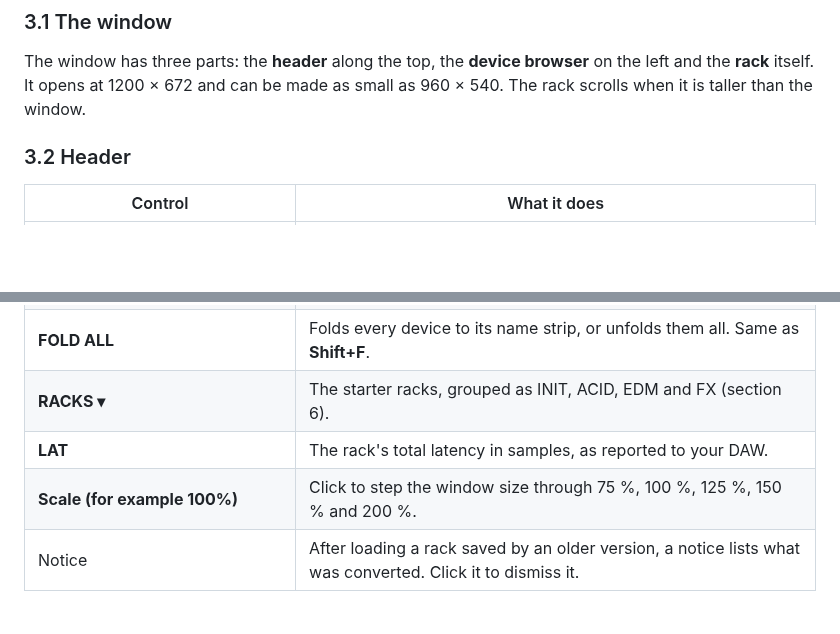
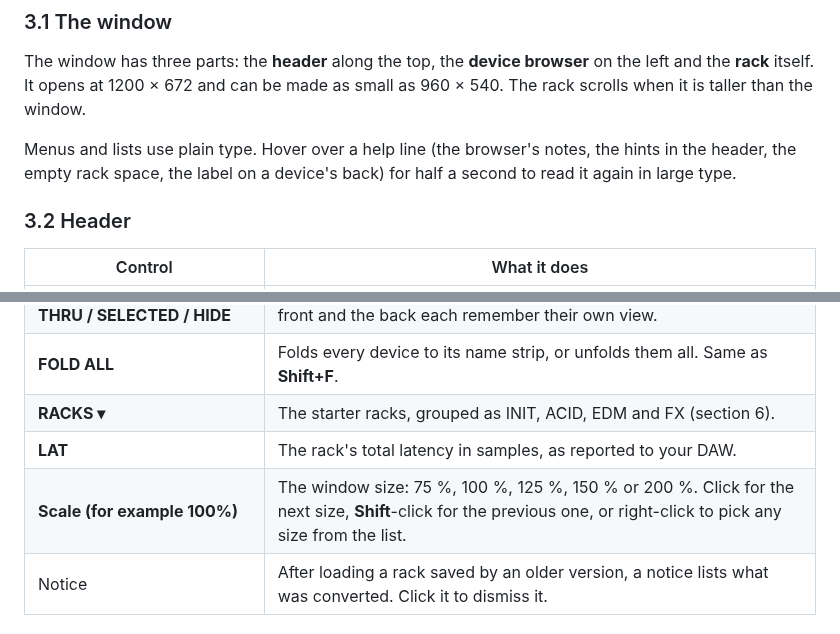
Before and after one commit to martialsystems/jidai-collection, a Markdown page: docs/manual/JIDAI_RACK_Manual.md, 2 parts joined by grey strips. GitHub-like rendering; blank space fills up the shorter version.

```diff
--- a/docs/manual/JIDAI_RACK_Manual.md
+++ b/docs/manual/JIDAI_RACK_Manual.md
@@ -70,6 +70,8 @@ Choose **RACKS ▾ › FX › Filter Fold FX** on an audio track. Your track run
 
 The window has three parts: the **header** along the top, the **device browser** on the left and the **rack** itself. It opens at 1200 × 672 and can be made as small as 960 × 540. The rack scrolls when it is taller than the window.
 
+Menus and lists use plain type. Hover over a help line (the browser's notes, the hints in the header, the empty rack space, the label on a device's back) for half a second to read it again in large type.
+
 ### 3.2 Header
 
 | Control | What it does |
@@ -79,7 +81,7 @@ The window has three parts: the **header** along the top, the **device browser**
 | **FOLD ALL** | Folds every device to its name strip, or unfolds them all. Same as **Shift+F**. |
 | **RACKS ▾** | The starter racks, grouped as INIT, ACID, EDM and FX (section 6). |
 | **LAT** | The rack's total latency in samples, as reported to your DAW. |
-| **Scale (for example 100%)** | Click to step the window size through 75 %, 100 %, 125 %, 150 % and 200 %. |
+| **Scale (for example 100%)** | The window size: 75 %, 100 %, 125 %, 150 % or 200 %. Click for the next size, **Shift**-click for the previous one, or right-click to pick any size from the list. |
 | Notice | After loading a rack saved by an older version, a notice lists what was converted. Click it to dismiss it. |
 
 ### 3.3 Device browser
```
Also changed, not shown: other parts of docs/manual/JIDAI_RACK_Manual.md (+3 -0 lines), docs/manual/images/origami_open_in_rack.png, docs/manual/images/origami_stages_in_rack.png (added), docs/manual/images/rack_back.png, 15 other files.
